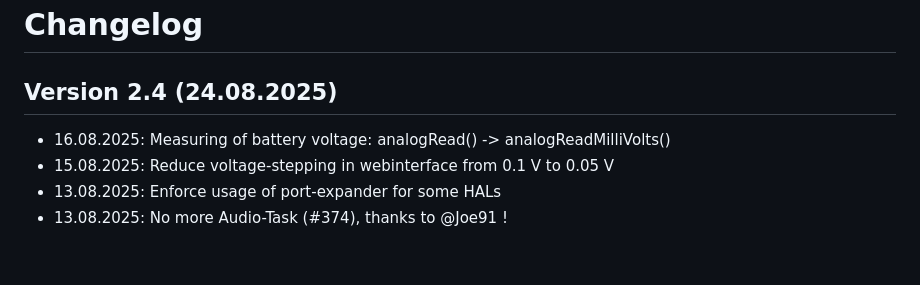
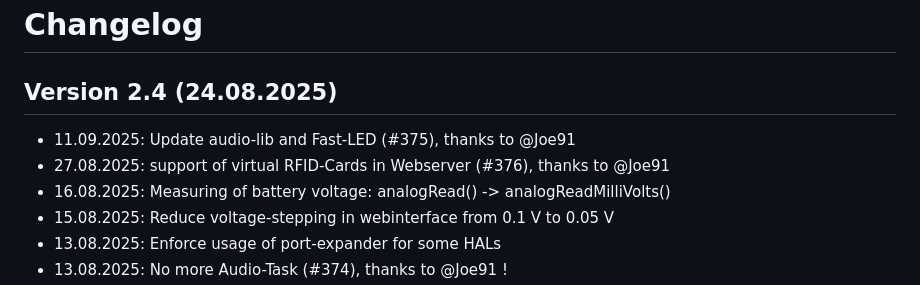
Before and after one commit to biologist79/ESPuino, a Markdown page: changelog.md, the part around the change. Rendered like a GitHub page; blank space fills up the shorter version.

Commit message:
Update changelog

```diff
--- a/changelog.md
+++ b/changelog.md
@@ -2,6 +2,8 @@
 
 ## Version 2.4 (24.08.2025)
 
+* 11.09.2025: Update audio-lib and Fast-LED (#375), thanks to @Joe91
+* 27.08.2025: support of virtual RFID-Cards in Webserver (#376), thanks to @Joe91
 * 16.08.2025: Measuring of battery voltage: analogRead() -> analogReadMilliVolts()
 * 15.08.2025: Reduce voltage-stepping in webinterface from 0.1 V to 0.05 V
 * 13.08.2025: Enforce usage of port-expander for some HALs
```
